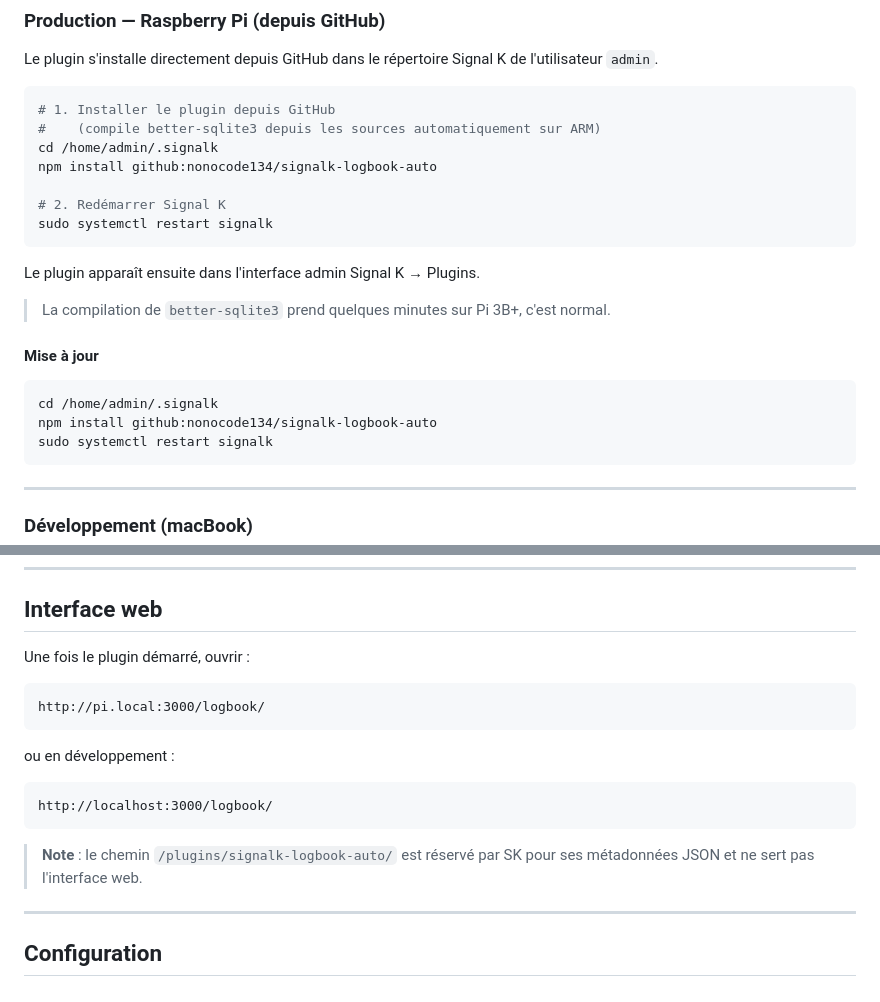
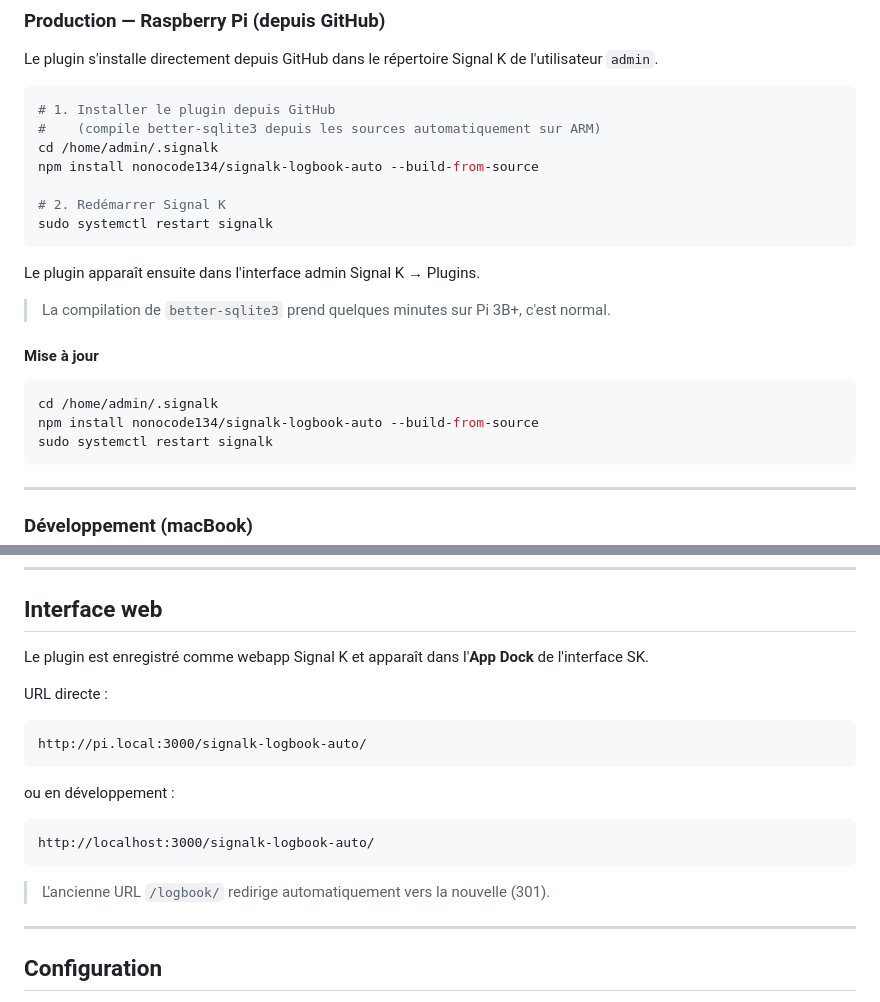
Before and after one commit to nonocode134/signalk-logbook-auto, a Markdown page: README.md, 2 parts joined by grey strips. Drawn GitHub-style.

Commit message:
docs: update README for app dock integration
- New UI URL: /signalk-logbook-auto/ (was /logbook/)
- Add note about app dock registration and 301 redirect
- Fix npm install commands to include --build-from-source

Co-Authored-By: Claude Sonnet 4.6 <noreply@anthropic.com>

````diff
--- a/README.md
+++ b/README.md
@@ -27,7 +27,7 @@ Le plugin s'installe directement depuis GitHub dans le répertoire Signal K de l
 # 1. Installer le plugin depuis GitHub
 #    (compile better-sqlite3 depuis les sources automatiquement sur ARM)
 cd /home/admin/.signalk
-npm install github:nonocode134/signalk-logbook-auto
+npm install nonocode134/signalk-logbook-auto --build-from-source
 
 # 2. Redémarrer Signal K
 sudo systemctl restart signalk
@@ -41,7 +41,7 @@ Le plugin apparaît ensuite dans l'interface admin Signal K → Plugins.
 
 ```bash
 cd /home/admin/.signalk
-npm install github:nonocode134/signalk-logbook-auto
+npm install nonocode134/signalk-logbook-auto --build-from-source
 sudo systemctl restart signalk
 ```
 
@@ -77,19 +77,21 @@ signalk-server --sample-n2k-data
 
 ## Interface web
 
-Une fois le plugin démarré, ouvrir :
+Le plugin est enregistré comme webapp Signal K et apparaît dans l'**App Dock** de l'interface SK.
+
+URL directe :
 
 ```
-http://pi.local:3000/logbook/
+http://pi.local:3000/signalk-logbook-auto/
 ```
 
 ou en développement :
 
 ```
-http://localhost:3000/logbook/
+http://localhost:3000/signalk-logbook-auto/
 ```
 
-> **Note** : le chemin `/plugins/signalk-logbook-auto/` est réservé par SK pour ses métadonnées JSON et ne sert pas l'interface web.
+> L'ancienne URL `/logbook/` redirige automatiquement vers la nouvelle (301).
 
 ---
 
````
